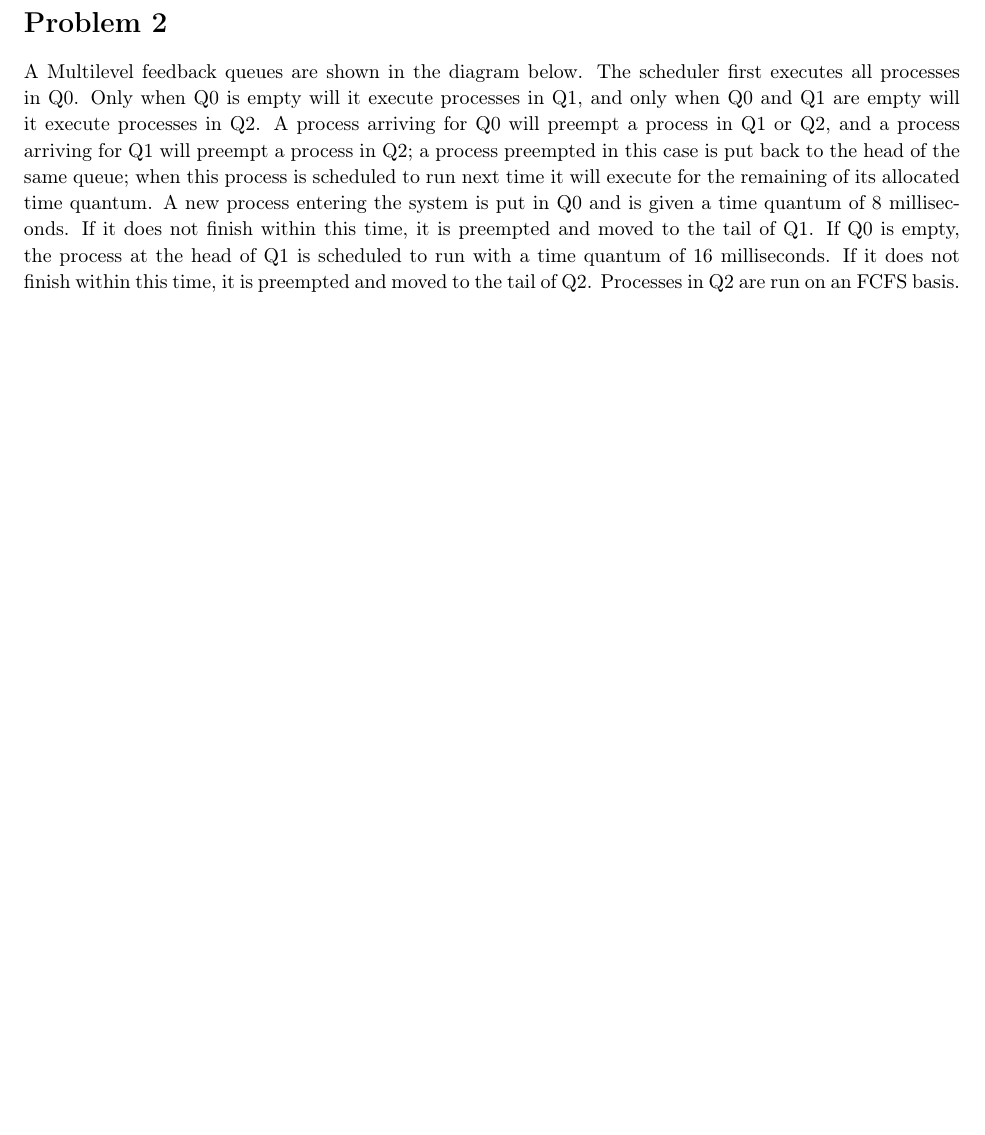
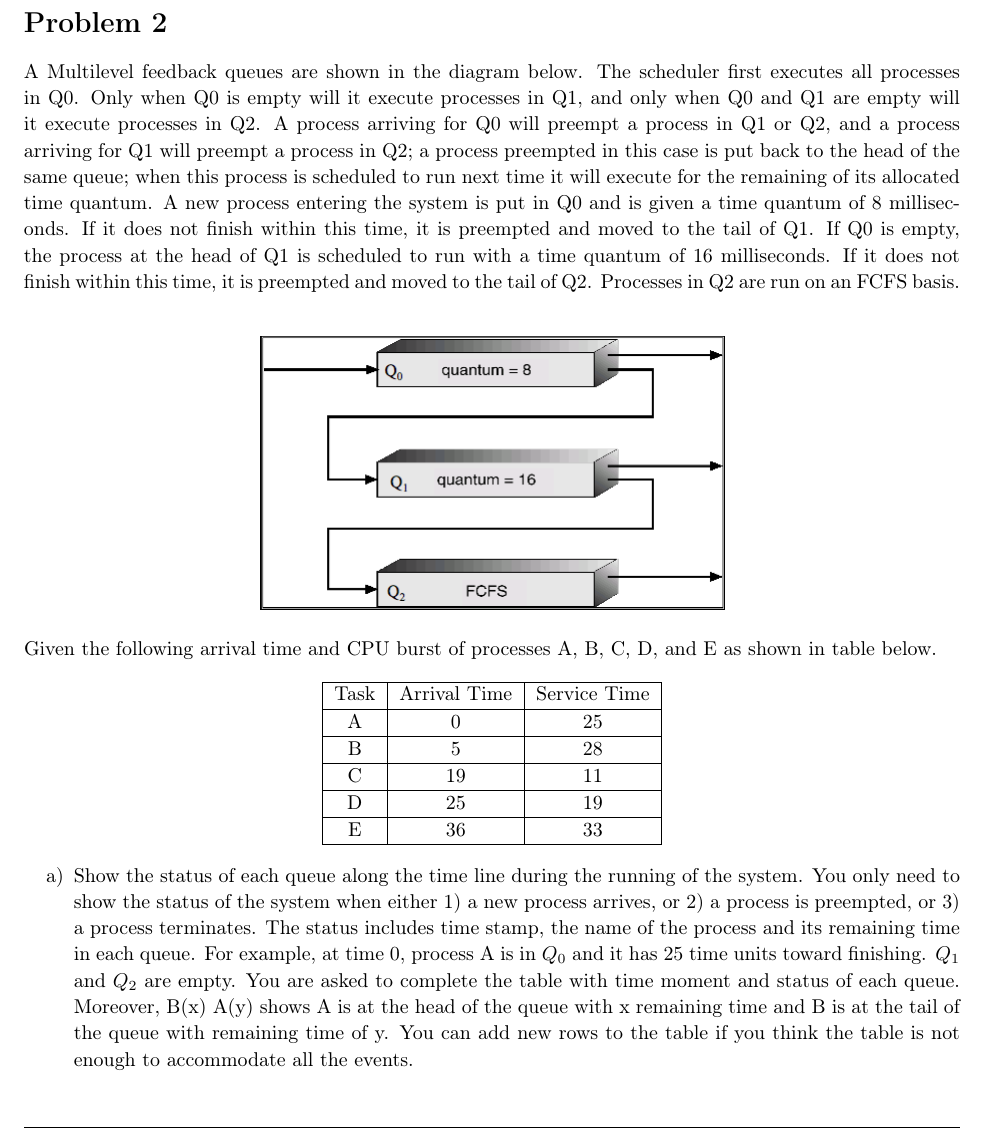
Before and after one commit to ndland/CSE-450, a LaTeX problem sheet (homework_4/homework_4.tex): part of page 3 of 3 before the commit and part of page 3 of 4 after it, cut so that both start at the same text, the shorter picture padded with empty space. Compiled offline with pdfLaTeX.

Commit message:
Add the rest of problem 2
This commit adds the rest of the question for problem 2. The solution to problem 2 is not right, I still need to fix that. However, now the full question is provided for more context.

```diff
--- a/homework_4/homework_4.tex
+++ b/homework_4/homework_4.tex
@@ -286,9 +286,33 @@
   \begin{homeworkProblem}
     A Multilevel feedback queues are shown in the diagram below. The scheduler first executes all processes in Q0. Only when Q0 is empty will it execute processes in Q1, and only when Q0 and Q1 are empty will it execute processes in Q2. A process arriving for Q0 will preempt a process in Q1 or Q2, and a process arriving for Q1 will preempt a process in Q2; a process preempted in this case is put back to the head of the same queue; when this process is scheduled to run next time it will execute for the remaining of its allocated time quantum. A new process entering the system is put in Q0 and is given a time quantum of 8 milliseconds. If it does not finish within this time, it is preempted and moved to the tail of Q1. If Q0 is empty, the process at the head of Q1 is scheduled to run with a time quantum of 16 milliseconds. If it does not finish within this time, it is preempted and moved to the tail of Q2. Processes in Q2 are run on an FCFS basis. \\
 
+    \begin{center}
+      \includegraphics[scale=0.5]{image.png} \\
+    \end{center}
 
+    Given the following arrival time and CPU burst of processes A, B, C, D, and E as shown in table below.
 
+    \begin{center}
+      \begin{tabular}{ | c | c | c |}
+        \hline
+        Task & Arrival Time & Service Time \\
+        \hline
+        A & 0 & 25 \\
+        \hline
+        B & 5 & 28 \\
+        \hline
+        C & 19 & 11 \\
+        \hline
+        D & 25 & 19 \\
+        \hline
+        E & 36 & 33 \\
+        \hline
+      \end{tabular}
+    \end{center}
 
+    \begin{enumerate}[label=\alph*)]
+      \item Show the status of each queue along the time line during the running of the system. You only need to show the status of the system when either 1) a new process arrives, or 2) a process is preempted, or 3) a process terminates. The status includes time stamp, the name of the process and its remaining time in each queue. For example, at time 0, process A is in $Q_0$ and it has 25 time units toward finishing. $Q_1$ and $Q_2$ are empty. You are asked to complete the table with time moment and status of each queue. Moreover, B(x) A(y) shows A is at the head of the queue with x remaining time and B is at the tail of the queue with remaining time of y. You can add new rows to the table if you think the table is not enough to accommodate all the events.
+    \end{enumerate}
 
     \solution
 
```
Also changed, not shown: homework_4/homework_4.pdf, homework_4/image.png (added).
